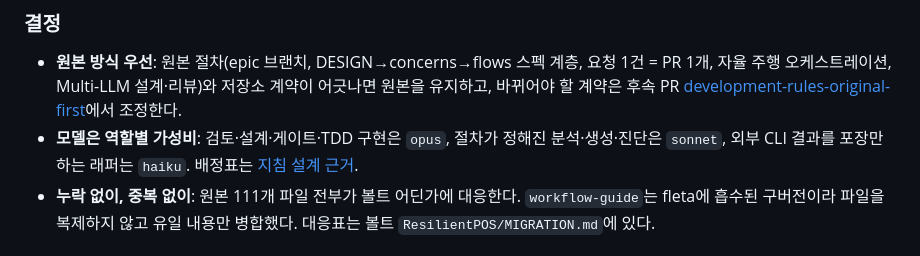
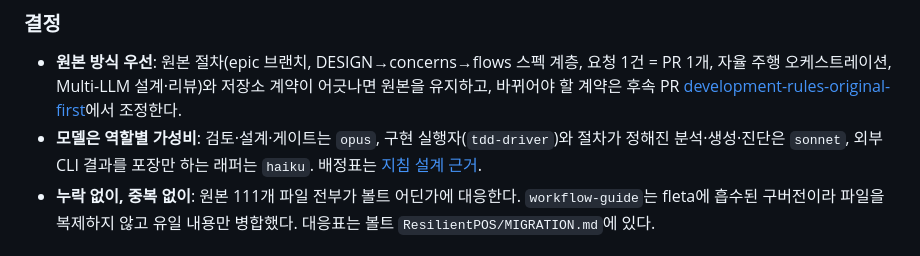
Before and after one commit to char-labs/ResilientPOS, a Markdown page: docs/wiki/borrowed-workflows.md, the part around the change. Rendered like a GitHub page.

```diff
--- a/docs/wiki/borrowed-workflows.md
+++ b/docs/wiki/borrowed-workflows.md
@@ -11,7 +11,7 @@ statusline, coding-style, workflow-guide)를 두 차례에 걸쳐 이 프로젝
 - **원본 방식 우선**: 원본 절차(epic 브랜치, DESIGN→concerns→flows 스펙 계층, 요청 1건 = PR 1개, 자율 주행 오케스트레이션,
   Multi-LLM 설계·리뷰)와 저장소 계약이 어긋나면 원본을 유지하고, 바뀌어야 할 계약은 후속 PR
   [development-rules-original-first](../spec/2026-09-13-development-rules-original-first.md)에서 조정한다.
-- **모델은 역할별 가성비**: 검토·설계·게이트·TDD 구현은 `opus`, 절차가 정해진 분석·생성·진단은 `sonnet`, 외부 CLI 결과를
+- **모델은 역할별 가성비**: 검토·설계·게이트는 `opus`, 구현 실행자(`tdd-driver`)와 절차가 정해진 분석·생성·진단은 `sonnet`, 외부 CLI 결과를
   포장만 하는 래퍼는 `haiku`. 배정표는 [지침 설계 근거](agent-instructions.md#에이전트-모델-배정과-스킬-선행-규칙).
 - **누락 없이, 중복 없이**: 원본 111개 파일 전부가 볼트 어딘가에 대응한다. `workflow-guide`는 fleta에 흡수된 구버전이라
   파일을 복제하지 않고 유일 내용만 병합했다. 대응표는 볼트 `ResilientPOS/MIGRATION.md`에 있다.
```
Also changed, not shown: docs/wiki/agent-instructions.md (+4 -2 lines), docs/wiki/changes.md (+5 -0 lines).
